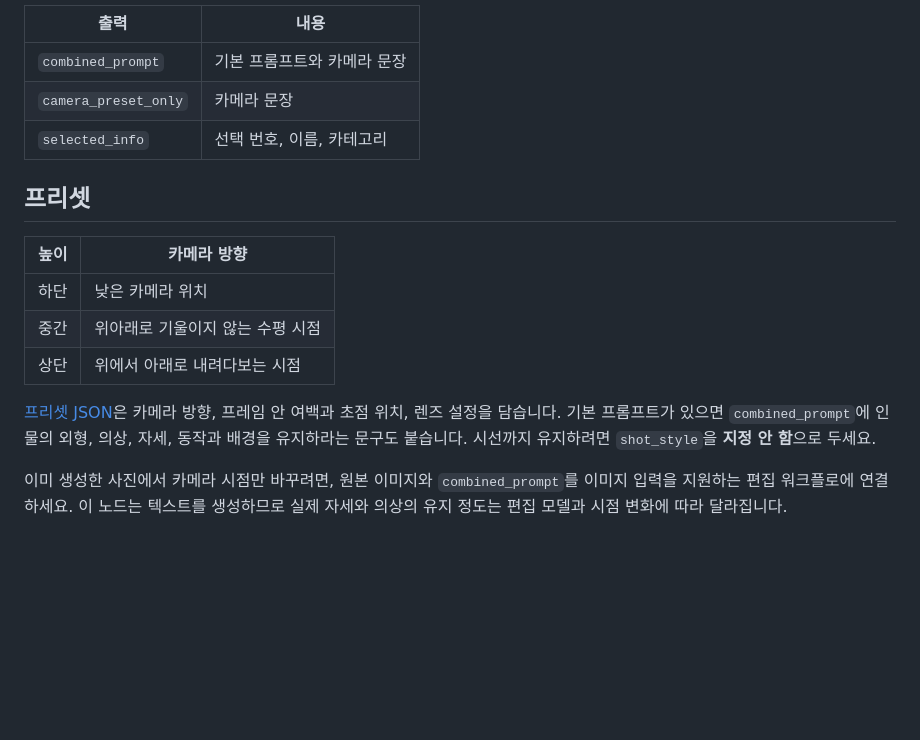
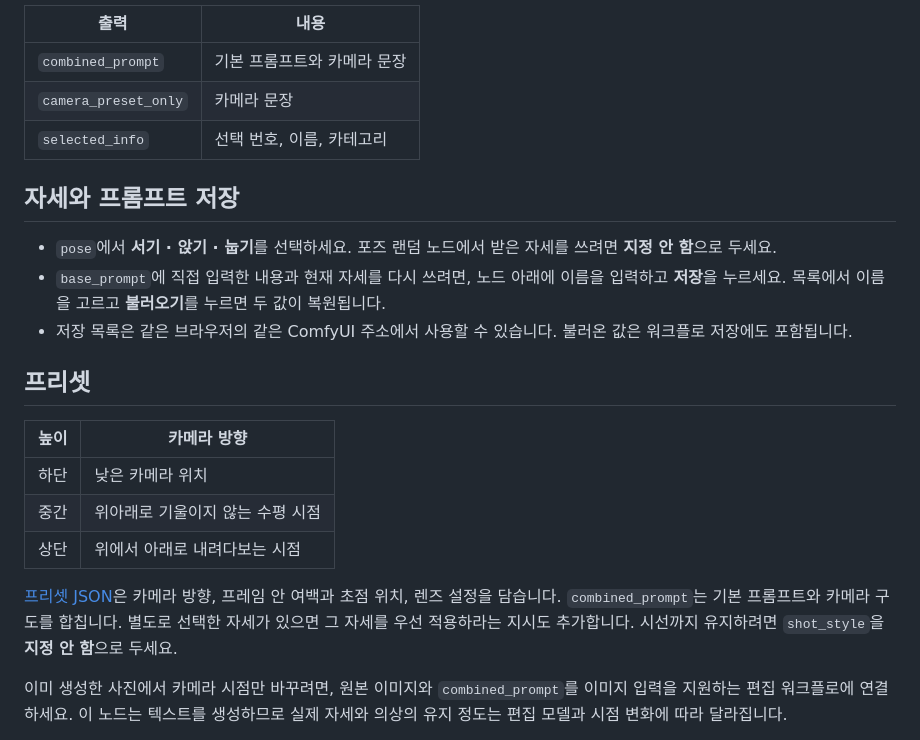
Before and after one commit to daning1212/HealingArty-Random-Camera-angle, a Markdown page: README.md, the part around one of its changes. Drawn GitHub-style; blank space fills up the shorter version.

Commit message:
Add pose choices and reusable saved prompts

```diff
--- a/README.md
+++ b/README.md
@@ -37,6 +37,12 @@ ComfyUI를 재시작하고 브라우저를 새로고침하세요. 노드 검색
 | `camera_preset_only` | 카메라 문장 |
 | `selected_info` | 선택 번호, 이름, 카테고리 |
 
+## 자세와 프롬프트 저장
+
+- `pose`에서 **서기 · 앉기 · 눕기**를 선택하세요. 포즈 랜덤 노드에서 받은 자세를 쓰려면 **지정 안 함**으로 두세요.
+- `base_prompt`에 직접 입력한 내용과 현재 자세를 다시 쓰려면, 노드 아래에 이름을 입력하고 **저장**을 누르세요. 목록에서 이름을 고르고 **불러오기**를 누르면 두 값이 복원됩니다.
+- 저장 목록은 같은 브라우저의 같은 ComfyUI 주소에서 사용할 수 있습니다. 불러온 값은 워크플로 저장에도 포함됩니다.
+
 ## 프리셋
 
 | 높이 | 카메라 방향 |
@@ -45,7 +51,7 @@ ComfyUI를 재시작하고 브라우저를 새로고침하세요. 노드 검색
 | 중간 | 위아래로 기울이지 않는 수평 시점 |
 | 상단 | 위에서 아래로 내려다보는 시점 |
 
-[프리셋 JSON](presets_100.json)은 카메라 방향, 프레임 안 여백과 초점 위치, 렌즈 설정을 담습니다. 기본 프롬프트가 있으면 `combined_prompt`에 인물의 외형, 의상, 자세, 동작과 배경을 유지하라는 문구도 붙습니다. 시선까지 유지하려면 `shot_style`을 **지정 안 함**으로 두세요.
+[프리셋 JSON](presets_100.json)은 카메라 방향, 프레임 안 여백과 초점 위치, 렌즈 설정을 담습니다. `combined_prompt`는 기본 프롬프트와 카메라 구도를 합칩니다. 별도로 선택한 자세가 있으면 그 자세를 우선 적용하라는 지시도 추가합니다. 시선까지 유지하려면 `shot_style`을 **지정 안 함**으로 두세요.
 
 이미 생성한 사진에서 카메라 시점만 바꾸려면, 원본 이미지와 `combined_prompt`를 이미지 입력을 지원하는 편집 워크플로에 연결하세요. 이 노드는 텍스트를 생성하므로 실제 자세와 의상의 유지 정도는 편집 모델과 시점 변화에 따라 달라집니다.
 
```
Also changed, not shown: other parts of README.md (+1 -1 lines), docs/node-preview.png, 3 other files.
